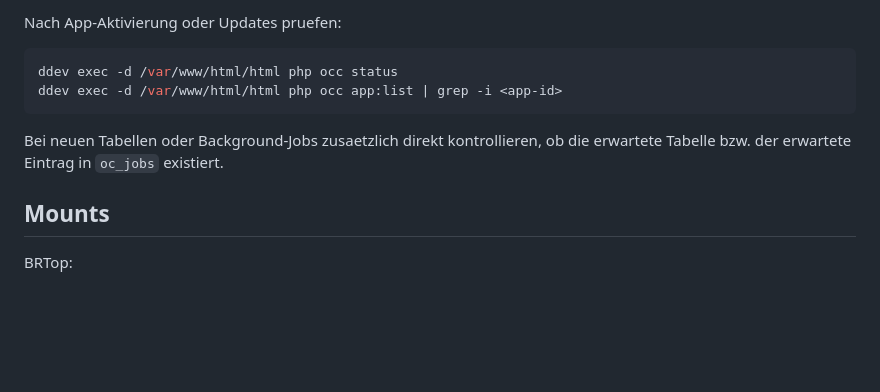
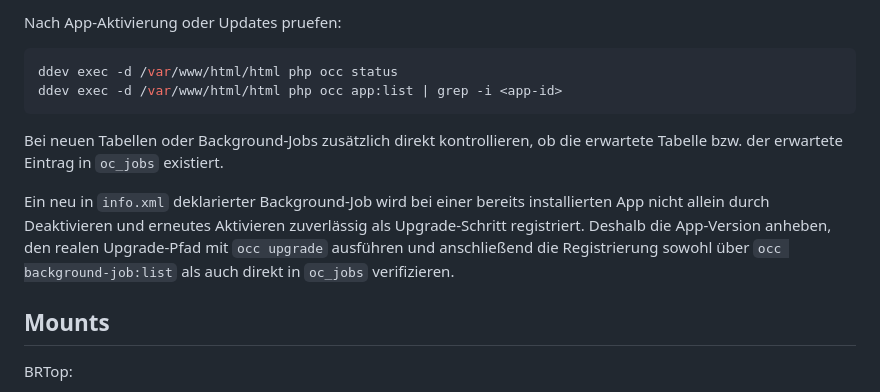
Before and after one commit to Filzmann/br-nextcloud-apps, a Markdown page: docs/workspace.md, the part around the change. GitHub-like rendering; blank space fills up the shorter version.

Commit message:
docs: require upgrade path for background jobs

````diff
--- a/docs/workspace.md
+++ b/docs/workspace.md
@@ -114,7 +114,9 @@ ddev exec -d /var/www/html/html php occ status
 ddev exec -d /var/www/html/html php occ app:list | grep -i <app-id>
 ```
 
-Bei neuen Tabellen oder Background-Jobs zusaetzlich direkt kontrollieren, ob die erwartete Tabelle bzw. der erwartete Eintrag in `oc_jobs` existiert.
+Bei neuen Tabellen oder Background-Jobs zusätzlich direkt kontrollieren, ob die erwartete Tabelle bzw. der erwartete Eintrag in `oc_jobs` existiert.
+
+Ein neu in `info.xml` deklarierter Background-Job wird bei einer bereits installierten App nicht allein durch Deaktivieren und erneutes Aktivieren zuverlässig als Upgrade-Schritt registriert. Deshalb die App-Version anheben, den realen Upgrade-Pfad mit `occ upgrade` ausführen und anschließend die Registrierung sowohl über `occ background-job:list` als auch direkt in `oc_jobs` verifizieren.
 
 ## Mounts
 
````
